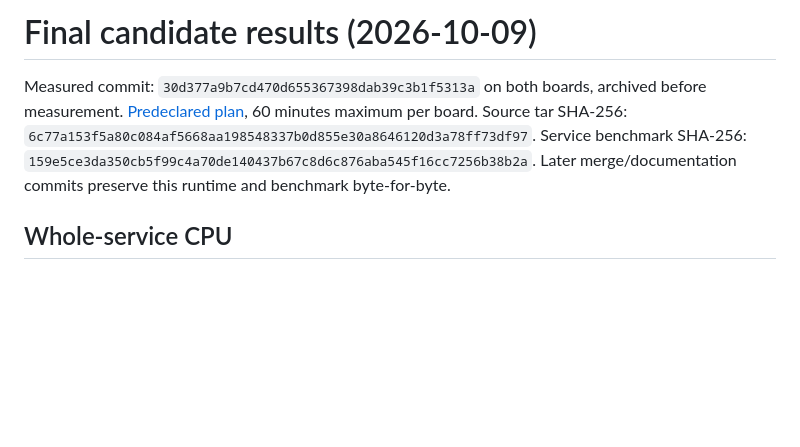
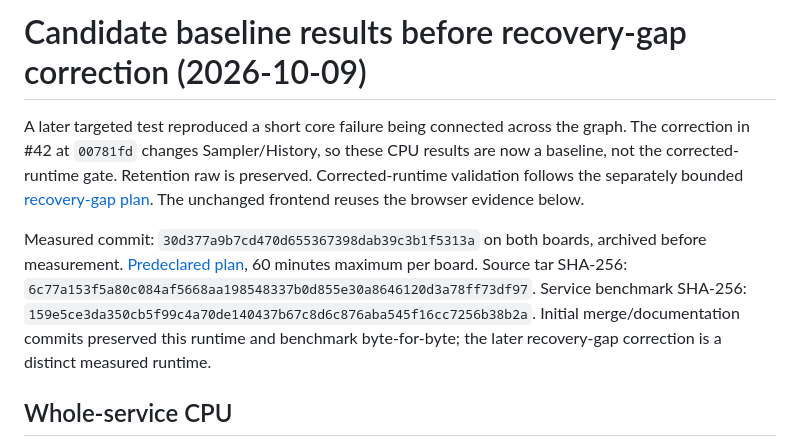
Before and after one commit to jwsung91/platmon, a Markdown page: docs/performance/final-candidate-results.md, the part around the change. Rendered like a GitHub page; blank space fills up the shorter version.

Commit message:
docs(performance): bound corrected history validation

```diff
--- a/docs/performance/final-candidate-results.md
+++ b/docs/performance/final-candidate-results.md
@@ -1,10 +1,17 @@
-# Final candidate results (2026-10-09)
+# Candidate baseline results before recovery-gap correction (2026-10-09)
+
+A later targeted test reproduced a short core failure being connected across the graph. The
+correction in #42 at `00781fd` changes Sampler/History, so these CPU results are now a baseline,
+not the corrected-runtime gate. Retention raw is preserved. Corrected-runtime validation follows
+the separately bounded [recovery-gap plan](recovery-gap-validation.md). The unchanged frontend
+reuses the browser evidence below.
 
 Measured commit: `30d377a9b7cd470d655367398dab39c3b1f5313a` on both boards, archived before
 measurement. [Predeclared plan](final-candidate-plan.md), 60 minutes maximum per board.
 Source tar SHA-256: `6c77a153f5a80c084af5668aa198548337b0d855e30a8646120d3a78ff73df97`.
 Service benchmark SHA-256: `159e5ce3da350cb5f99c4a70de140437b67c8d6c876aba545f16cc7256b38b2a`.
-Later merge/documentation commits preserve this runtime and benchmark byte-for-byte.
+Initial merge/documentation commits preserved this runtime and benchmark byte-for-byte;
+the later recovery-gap correction is a distinct measured runtime.
 
 ## Whole-service CPU
 
```
Also changed, not shown: docs/performance/recovery-gap-validation.md (added, +43 -0 lines).
